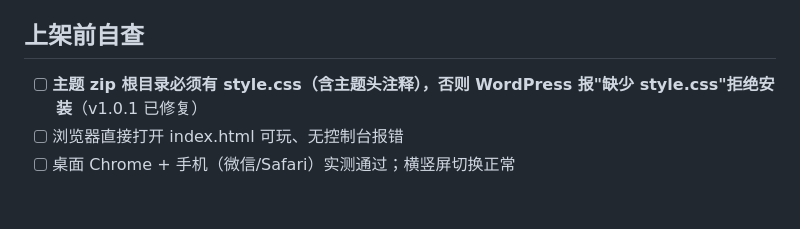
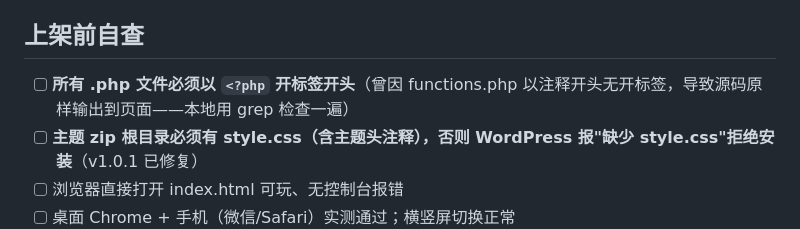
Before and after one commit to zzidcn/997426youxi, a Markdown page: skills/997426-game-dev/SKILL.md, the part around the change. Drawn GitHub-style; blank space fills up the shorter version.

Commit message:
docs: skill 补充 php 开标签坑位

```diff
--- a/skills/997426-game-dev/SKILL.md
+++ b/skills/997426-game-dev/SKILL.md
@@ -56,6 +56,7 @@ metadata:
 
 ## 上架前自查
 
+- [ ] **所有 .php 文件必须以 `<?php` 开标签开头**（曾因 functions.php 以注释开头无开标签，导致源码原样输出到页面——本地用 grep 检查一遍）
 - [ ] **主题 zip 根目录必须有 style.css（含主题头注释），否则 WordPress 报"缺少 style.css"拒绝安装**（v1.0.1 已修复）
 - [ ] 浏览器直接打开 index.html 可玩、无控制台报错
 - [ ] 桌面 Chrome + 手机（微信/Safari）实测通过；横竖屏切换正常
```
